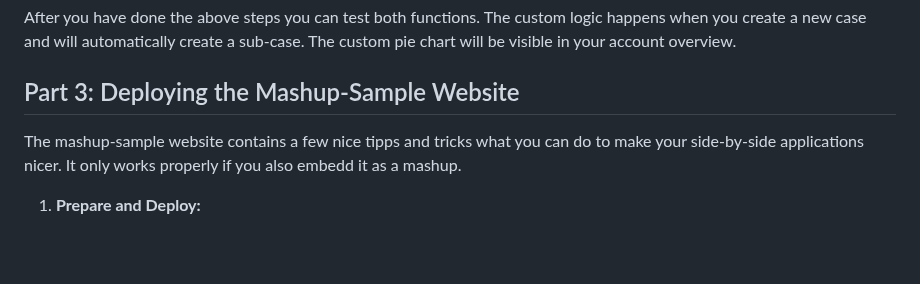
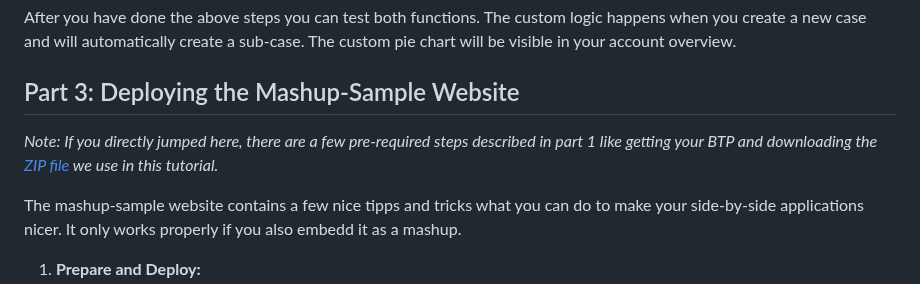
Before and after one commit to jens-limbach/SSv2-extensibility-workshop, a Markdown page: README.md, the part around one of its changes. GitHub-like rendering; blank space fills up the shorter version.

```diff
--- a/README.md
+++ b/README.md
@@ -100,6 +100,7 @@ After the `cf push` you should see a screen similar to this.
 After you have done the above steps you can test both functions. The custom logic happens when you create a new case and will automatically create a sub-case. The custom pie chart will be visible in your account overview.
 
 ## Part 3: Deploying the Mashup-Sample Website
+_Note: If you directly jumped here, there are a few pre-required steps described in part 1 like getting your BTP and downloading the [ZIP file](https://github.com/jens-limbach/SSv2-extensibility-workshop/blob/2c6bdc7edcb9fdeaa133f66c78283e7915a1d972/SSv2-extension-workshop.zip) we use in this tutorial._
 
 The mashup-sample website contains a few nice tipps and tricks what you can do to make your side-by-side applications nicer. It only works properly if you also embedd it as a mashup.
 
```
Also changed, not shown: other parts of README.md (+1 -1 lines).
